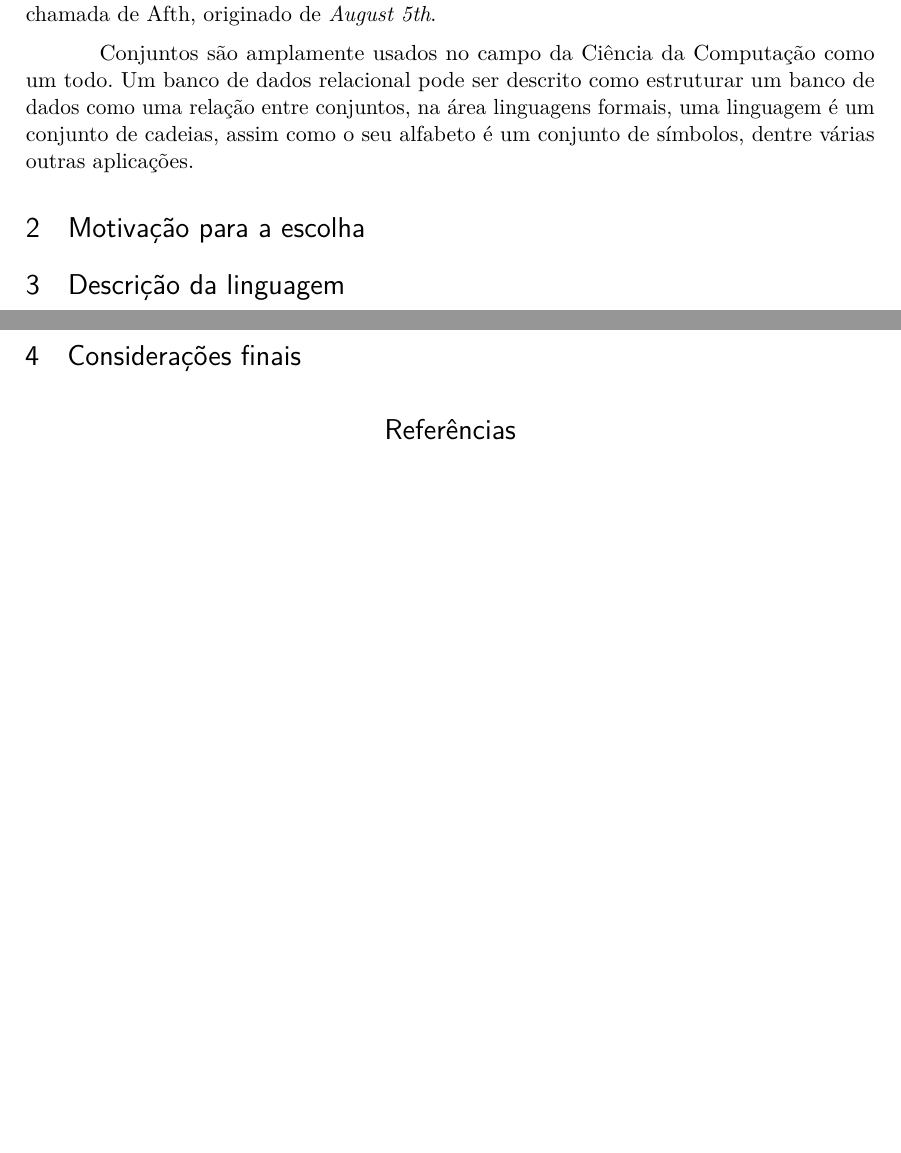
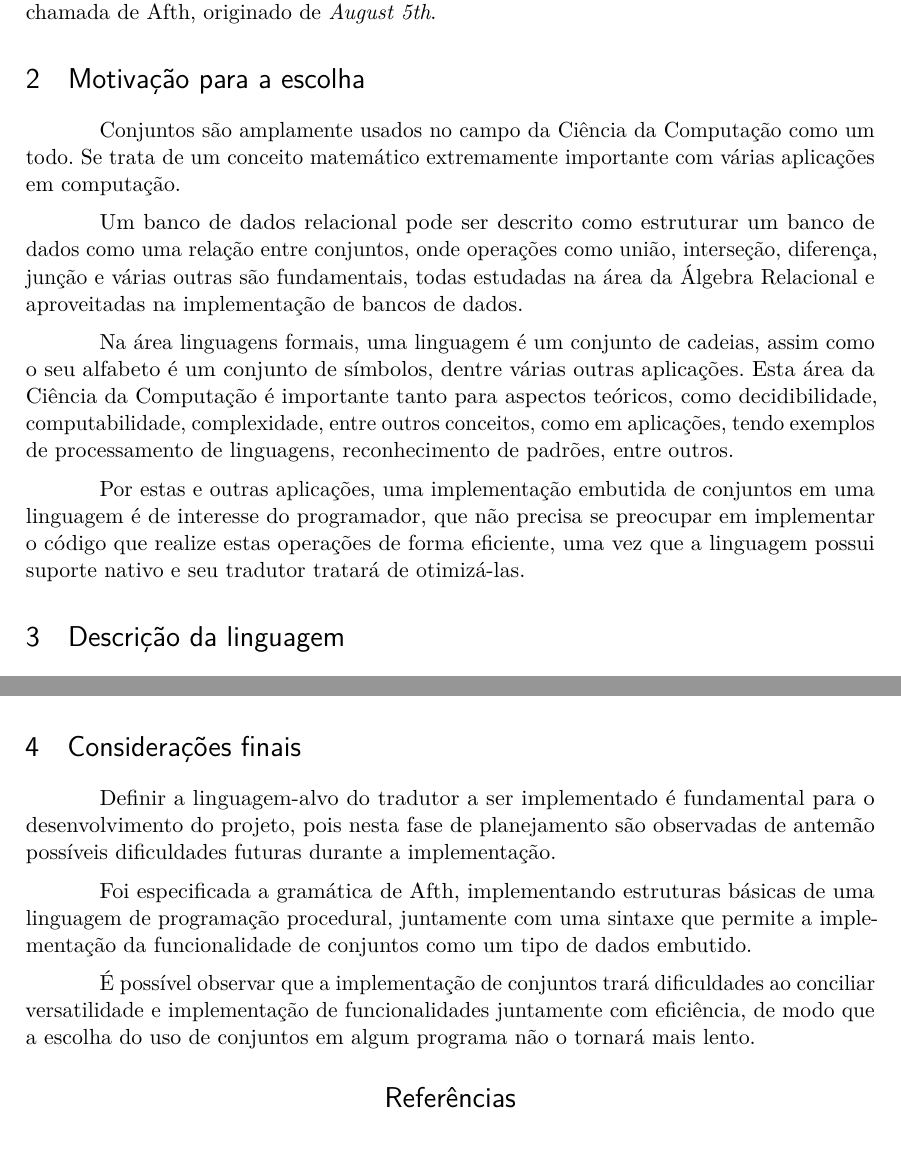
Before and after one commit to mikaelmello/afthc, a LaTeX thesis (1-theme-selection/report.tex): two parts of pages 2 and 5 of 5, joined at a grey line, cut so that both start at the same text, the shorter picture padded with empty space. Compiled offline with pdfLaTeX.

Commit message:
Final aspects of the text that I should've committed a long time ago
Signed-off-by: Mikael Mello <git@mikaelmello.com>

```diff
--- a/1-theme-selection/report.tex
+++ b/1-theme-selection/report.tex
@@ -263,15 +263,30 @@ elementos, não pode possuir o mesmo objeto mais de uma vez e seus elementos nã
 \cite[Apêndice B.1]{Cormen:2009:IAT:1614191}. Neste artigo, e em outros que detalhem a implementação da linguagem e do tradutor, a linguagem
 será chamada de Afth, originado de \textit{August 5th}.
 
-Conjuntos são amplamente usados no campo da Ciência da Computação
-como um todo. Um banco de dados relacional pode ser descrito como estruturar um banco de dados
-como uma relação entre conjuntos, na área linguagens formais, uma linguagem é um conjunto de
-cadeias, assim como o seu alfabeto é um conjunto de símbolos, dentre várias outras aplicações.
-
 % ----------------------------------------------------------
 % Seção de explicações
 % ----------------------------------------------------------
 \section{Motivação para a escolha}
+
+Conjuntos são amplamente usados no campo da Ciência da Computação
+como um todo. Se trata de um conceito matemático extremamente importante
+com várias aplicações em computação.
+
+Um banco de dados relacional pode ser descrito como estruturar um banco de dados
+como uma relação entre conjuntos, onde operações como união, interseção, diferença,
+junção e várias outras são fundamentais, todas estudadas na área da Álgebra Relacional
+e aproveitadas na implementação de bancos de dados.
+
+Na área linguagens formais, uma linguagem é um conjunto de cadeias, assim como o
+seu alfabeto é um conjunto de símbolos, dentre várias outras aplicações. Esta área
+da Ciência da Computação é importante tanto para aspectos teóricos, como decidibilidade,
+computabilidade, complexidade, entre outros conceitos, como em aplicações, tendo exemplos
+de processamento de linguagens, reconhecimento de padrões, entre outros.
+
+Por estas e outras aplicações, uma implementação embutida de conjuntos em uma linguagem
+é de interesse do programador, que não precisa se preocupar em implementar o código
+que realize estas operações de forma eficiente, uma vez que a linguagem possui
+suporte nativo e seu tradutor tratará de otimizá-las.
 
 \section{Descrição da linguagem}
 
@@ -451,7 +469,18 @@ A gramática da linguagem Afth é inspirada na gramática de C
 % ---
 \section{Considerações finais}
 
+Definir a linguagem-alvo do tradutor a ser implementado é fundamental para o
+desenvolvimento do projeto, pois nesta fase de planejamento são observadas de antemão
+possíveis dificuldades futuras durante a implementação.
 
+Foi especificada a gramática de Afth, implementando estruturas básicas de uma
+linguagem de programação procedural, juntamente com uma sintaxe que permite
+a implementação da funcionalidade de conjuntos como um tipo de dados embutido.
+
+É possível observar que a implementação de conjuntos trará dificuldades
+ao conciliar versatilidade e implementação de funcionalidades juntamente
+com eficiência, de modo que a escolha do uso de conjuntos em algum programa
+não o tornará mais lento.
 
 % ----------------------------------------------------------
 % ELEMENTOS PÓS-TEXTUAIS
```
Also changed, not shown: 1-theme-selection/report.tex (9 more changed lines).
